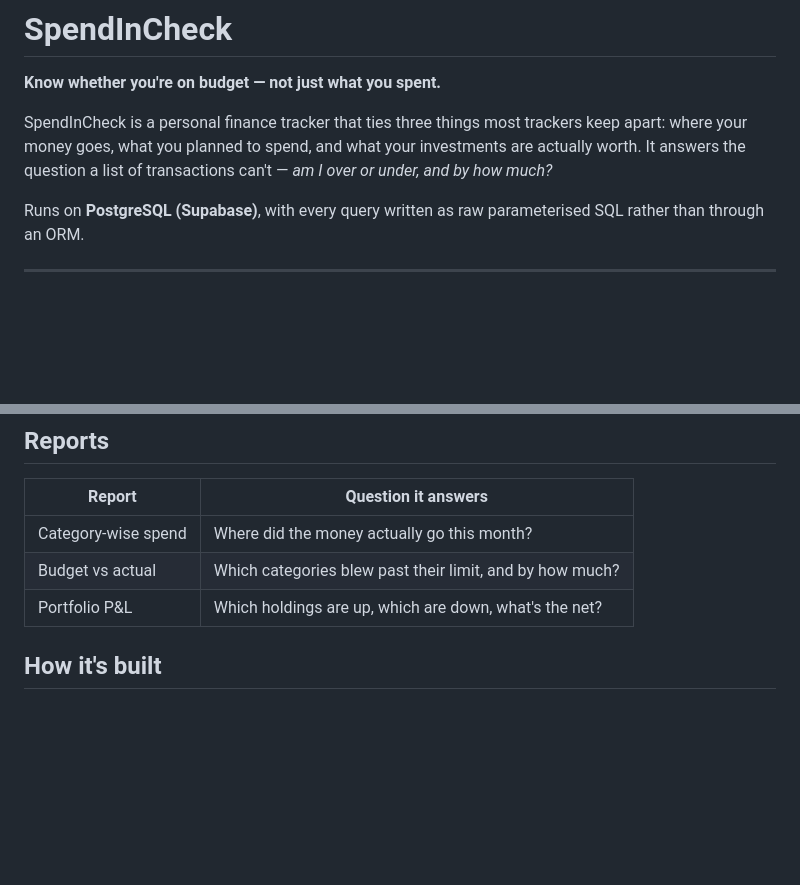
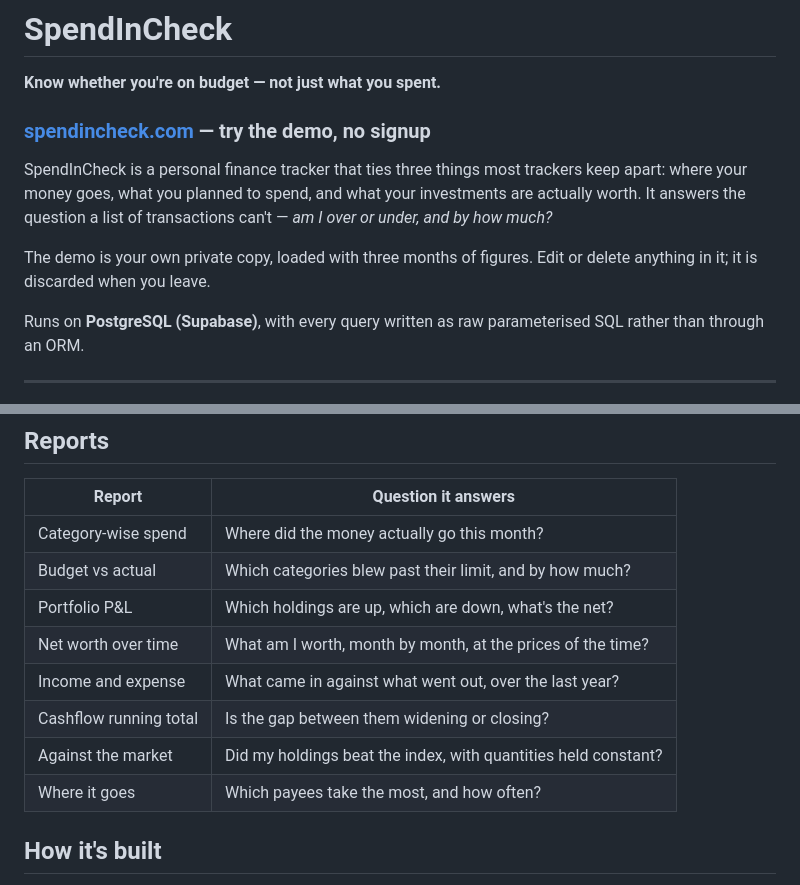
Before and after one commit to thealiarbab/SpendInCheck, a Markdown page: README.md, 2 parts joined by grey strips. Rendered like a GitHub page; blank space fills up the shorter version.

```diff
--- a/README.md
+++ b/README.md
@@ -1,11 +1,16 @@
 # SpendInCheck
 
 **Know whether you're on budget — not just what you spent.**
+
+### [**spendincheck.com**](https://spendincheck.com) — try the demo, no signup
 
 SpendInCheck is a personal finance tracker that ties three things most trackers keep
 apart: where your money goes, what you planned to spend, and what your investments are
 actually worth. It answers the question a list of transactions can't — *am I over or
 under, and by how much?*
+
+The demo is your own private copy, loaded with three months of figures. Edit or delete
+anything in it; it is discarded when you leave.
 
 Runs on **PostgreSQL (Supabase)**, with every query written as raw parameterised SQL
 rather than through an ORM.
@@ -46,6 +64,11 @@ spending, and every report knows it.
 | Category-wise spend | Where did the money actually go this month? |
 | Budget vs actual | Which categories blew past their limit, and by how much? |
 | Portfolio P&L | Which holdings are up, which are down, what's the net? |
+| Net worth over time | What am I worth, month by month, at the prices of the time? |
+| Income and expense | What came in against what went out, over the last year? |
+| Cashflow running total | Is the gap between them widening or closing? |
+| Against the market | Did my holdings beat the index, with quantities held constant? |
+| Where it goes | Which payees take the most, and how often? |
 
 ## How it's built
 
```
Also changed, not shown: other parts of README.md (+31 -2 lines).
